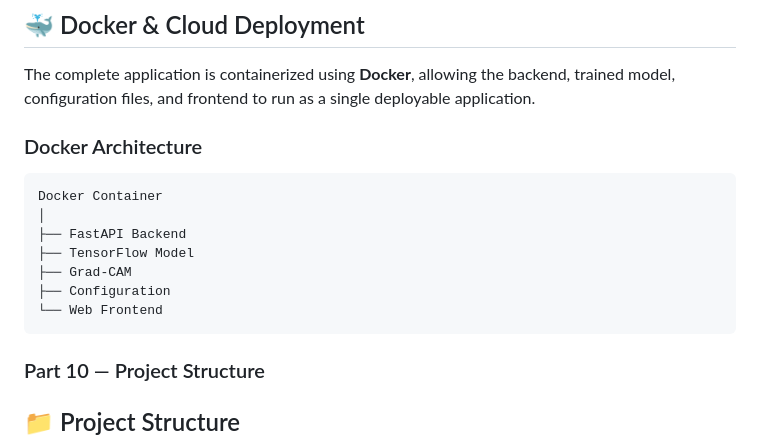
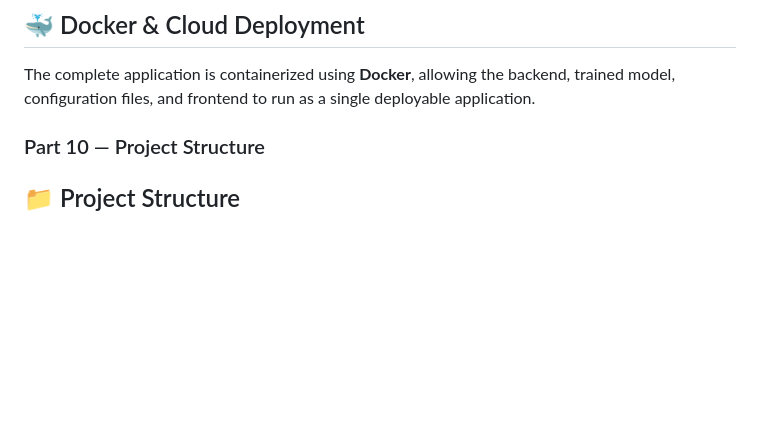
Before and after one commit to Aahana-ML/X-Ray-Intelligence-System, a Markdown page: README.md, the part around one of its changes. GitHub-like rendering; blank space fills up the shorter version.

````diff
--- a/README.md
+++ b/README.md
@@ -267,17 +267,7 @@ Docker Container
 
 The complete application is containerized using **Docker**, allowing the backend, trained model, configuration files, and frontend to run as a single deployable application.
 
-### Docker Architecture
 
-```text
-Docker Container
-│
-├── FastAPI Backend
-├── TensorFlow Model
-├── Grad-CAM
-├── Configuration
-└── Web Frontend
-```
 
 ### Part 10 — Project Structure
 
````
Also changed, not shown: other parts of README.md (+11 -11 lines).
